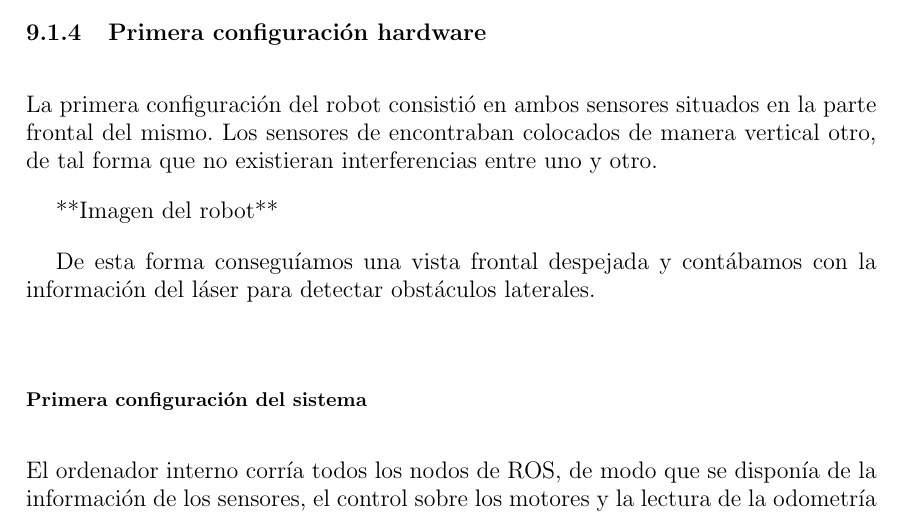
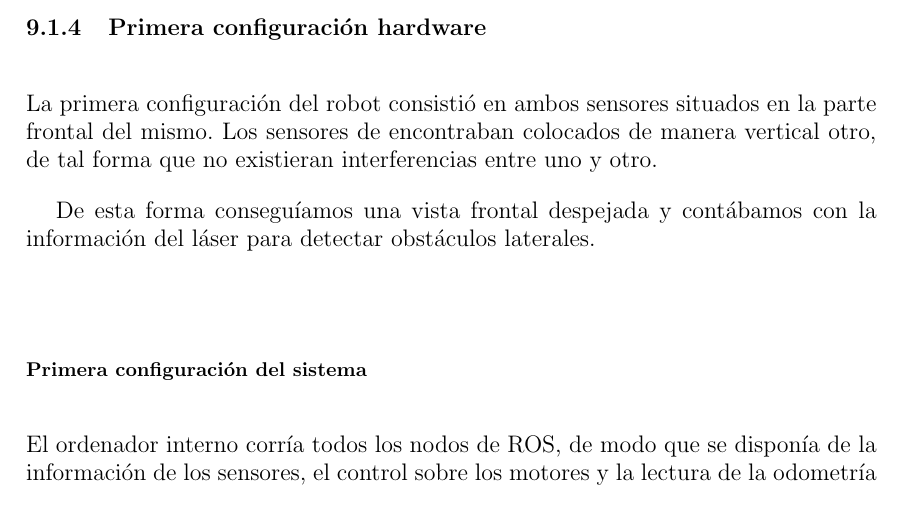
Before and after one commit to danimtb/TFG_pioneer3at, a LaTeX thesis (TFG.tex, which reads capitulos/implementacion.tex): part of page 107 of 124 before the commit and part of page 107 of 126 after it, cut so that both start at the same text. Compiled offline with pdfLaTeX; the source files are stored in an older character set and shown here as Unicode.

Commit message:
txs auto checkin

```diff
--- a/capitulos/implementacion.tex
+++ b/capitulos/implementacion.tex
@@ -60,4 +60,3 @@ El sensor Kinect se conecta a la interfaz ROS mediante el paquete freenect\_stac
 \subsection{Primera configuración hardware}
 La primera configuración del robot consistió en ambos sensores situados en la parte frontal del mismo. Los sensores de encontraban colocados de manera vertical otro, de tal forma que no existieran interferencias entre uno y otro.
 
-**Imagen del robot**
@@ -64,3 +67,5 @@ La primera configuración del robot consistió en ambos sensores situados en la
+\label{fig:primera_configuracion}
+\end{figure}
 
 De esta forma conseguíamos una vista frontal despejada y contábamos con la información del láser para detectar obstáculos laterales.
 
```
Also changed, not shown: capitulos/implementacion.tex (4 more changed lines).
